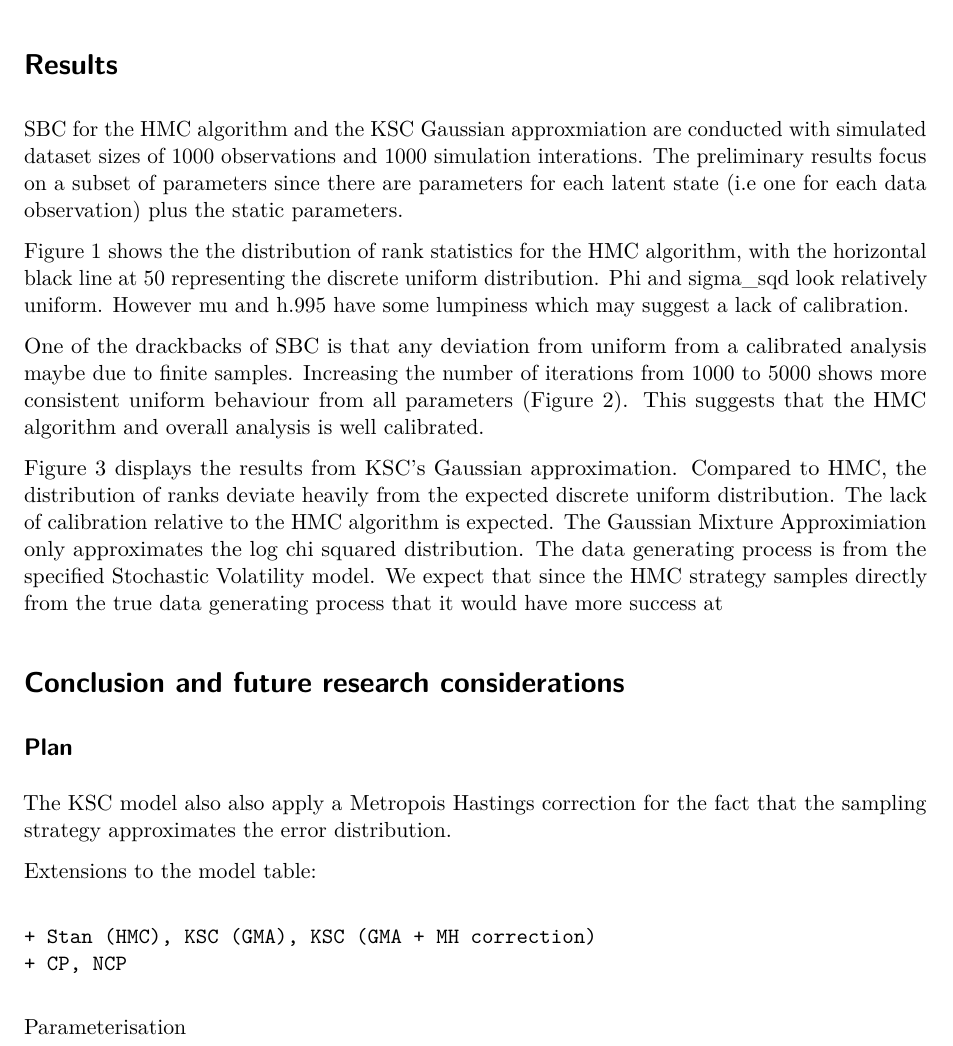
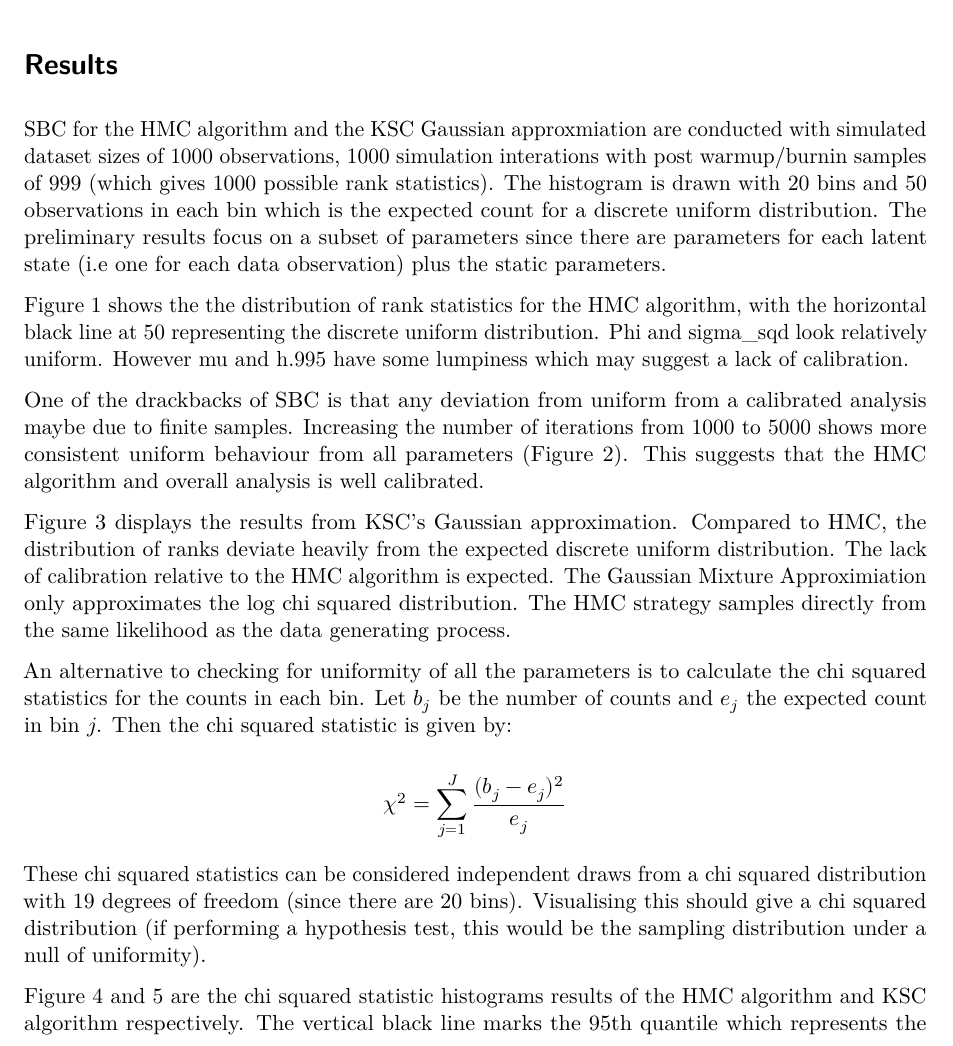
Before and after one commit to bennywee/stochastic_volatility_workflow, a Quarto document (writeups/research_proposal/propsal.qmd): part of page 6 of 10 before the commit and part of page 6 of 12 after it, cut so that both start at the same text. Rendered offline with R 4.5, knitr and Pandoc in place of Quarto, then LaTeX, with nearby package versions.

Commit message:
fixed figures

```diff
--- a/writeups/research_proposal/propsal.qmd
+++ b/writeups/research_proposal/propsal.qmd
@@ -1,6 +1,8 @@
 ---
 title: "Comparison of MCMC algorithms in Stochastic Volatility Models"
-format: pdf
+format:
+  pdf:
+    fig-pos: H
 ---
 
 # Background and Motivation
@@ -229,15 +231,15 @@ ADEMP:
 - Tail ESS calculates ESS in the tail quantiles. Such  -->
 
 # Results
-SBC for the HMC algorithm and the KSC Gaussian approxmiation are conducted with simulated dataset sizes of 1000 observations and 1000 simulation interations. The preliminary results focus on a subset of parameters since there are parameters for each latent state (i.e one for each data observation) plus the static parameters.
+SBC for the HMC algorithm and the KSC Gaussian approxmiation are conducted with simulated dataset sizes of 1000 observations, 1000 simulation interations with post warmup/burnin samples of 999 (which gives 1000 possible rank statistics). The histogram is drawn with 20 bins and 50 observations in each bin which is the expected count for a discrete uniform distribution. The preliminary results focus on a subset of parameters since there are parameters for each latent state (i.e one for each data observation) plus the static parameters.
 
 Figure 1 shows the the distribution of rank statistics for the HMC algorithm, with the horizontal black line at 50 representing the discrete uniform distribution. Phi and sigma_sqd look relatively uniform. However mu and h.995 have some lumpiness which may suggest a lack of calibration.
 
-![Distribution of parameter ranks for HMC algorithm](../../simulation_output/sbc_ncp_ksc_priors_0.999_adapt_delta_premade_datasets_r7_1000_iterations/static_state_hist.png){width=75%}
+![Distribution of parameter ranks for HMC algorithm (1000 iterations)](../../simulation_output/sbc_ncp_ksc_priors_0.999_adapt_delta_premade_datasets_r7_1000_iterations/static_state_hist.png){width=75%}
 
 One of the drackbacks of SBC is that any deviation from uniform from a calibrated analysis maybe due to finite samples. Increasing the number of iterations from 1000 to 5000 shows more consistent uniform behaviour from all parameters (Figure 2). This suggests that the HMC algorithm and overall analysis is well calibrated.
 
 ![Distribution of parameter ranks for HMC algorithm (5000 iterations)](../../simulation_output/sbc_ncp_ksc_priors_0.999_adapt_delta_premade_datasets_r6_5000_iterations/static_state_hist.png){width=75%}
 
-Figure 3 displays the results from KSC's Gaussian approximation. Compared to HMC, the distribution of ranks deviate heavily from the expected discrete uniform distribution. The lack of calibration relative to the HMC algorithm is expected. The Gaussian Mixture Approximiation only approximates the log chi squared distribution. The data generating process is from the specified Stochastic Volatility model. We expect that since the HMC strategy samples directly from the true data generating process that it would have more success at
+Figure 3 displays the results from KSC's Gaussian approximation. Compared to HMC, the distribution of ranks deviate heavily from the expected discrete uniform distribution. The lack of calibration relative to the HMC algorithm is expected. The Gaussian Mixture Approximiation only approximates the log chi squared distribution. The HMC strategy samples directly from the same likelihood as the data generating process.
 
@@ -245,12 +247,13 @@ Figure 3 displays the results from KSC's Gaussian approximation. Compared to HMC
 
-# Conclusion and future research considerations
+An alternative to checking for uniformity of all the parameters is to calculate the chi squared statistics for the counts in each bin. Let $b_j$ be the number of counts and $e_j$ the expected count in bin $j$. Then the chi squared statistic is given by:
 
-## Plan
-The KSC model also also apply a Metropois Hastings correction for the fact that the sampling strategy approximates the error distribution.
+$$
+\begin{aligned}
+\chi^2 = \sum_{j=1}^J \frac{(b_{j} - e_{j})^2}{e_j}
+\end{aligned}
+$$
 
-Extensions to the model table:
+These chi squared statistics can be considered independent draws from a chi squared distribution with 19 degrees of freedom (since there are 20 bins). Visualising this should give a chi squared distribution (if performing a hypothesis test, this would be the sampling distribution under a null of uniformity).
 
-    + Stan (HMC), KSC (GMA), KSC (GMA + MH correction)
-    + CP, NCP
+Figure 4 and 5 are the chi squared statistic histograms results of the HMC algorithm and KSC algorithm respectively. The vertical black line marks the 95th quantile which represents the critical value for hypothesis testing. The HMC chi squared statistics look like they are sampled from the correct distribution whereas KSC are inconsistent with the expected distribution.
 
-Parameterisation
```
Also changed, not shown: writeups/research_proposal/propsal.qmd (12 more changed lines).
